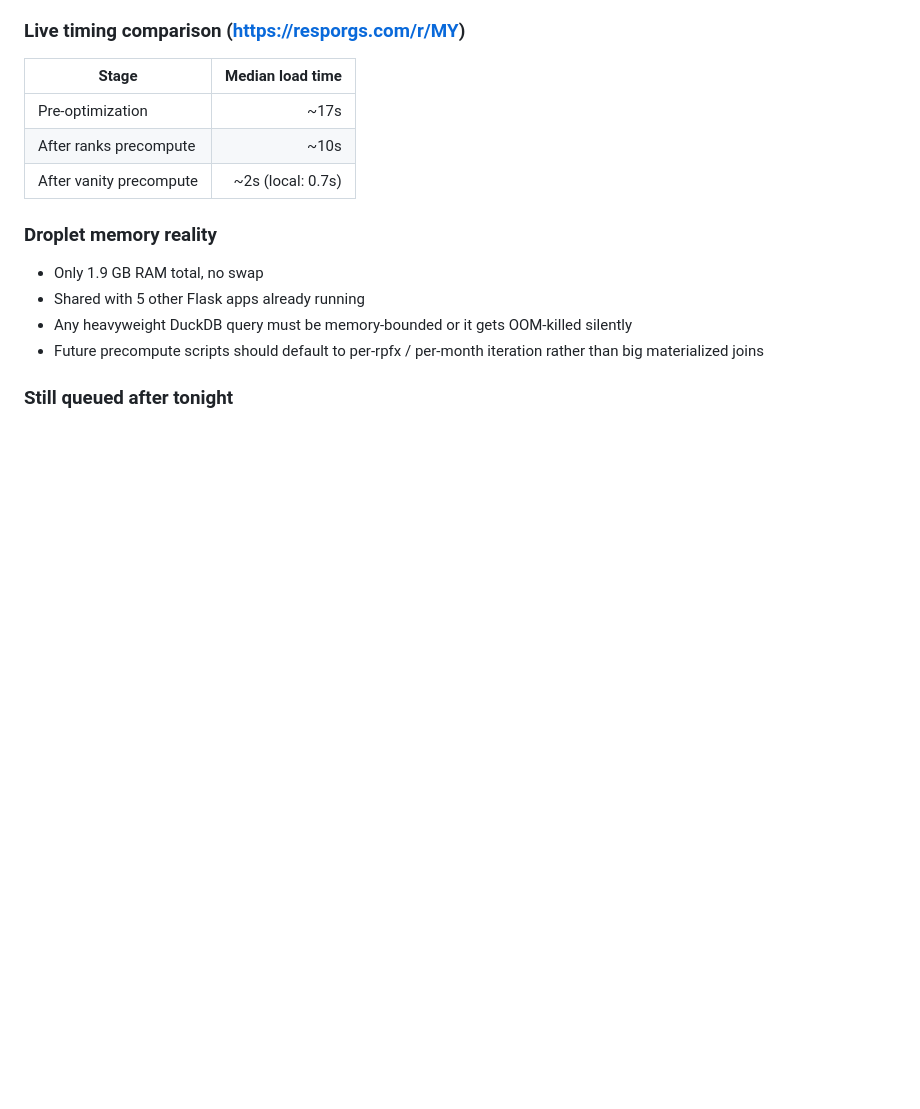
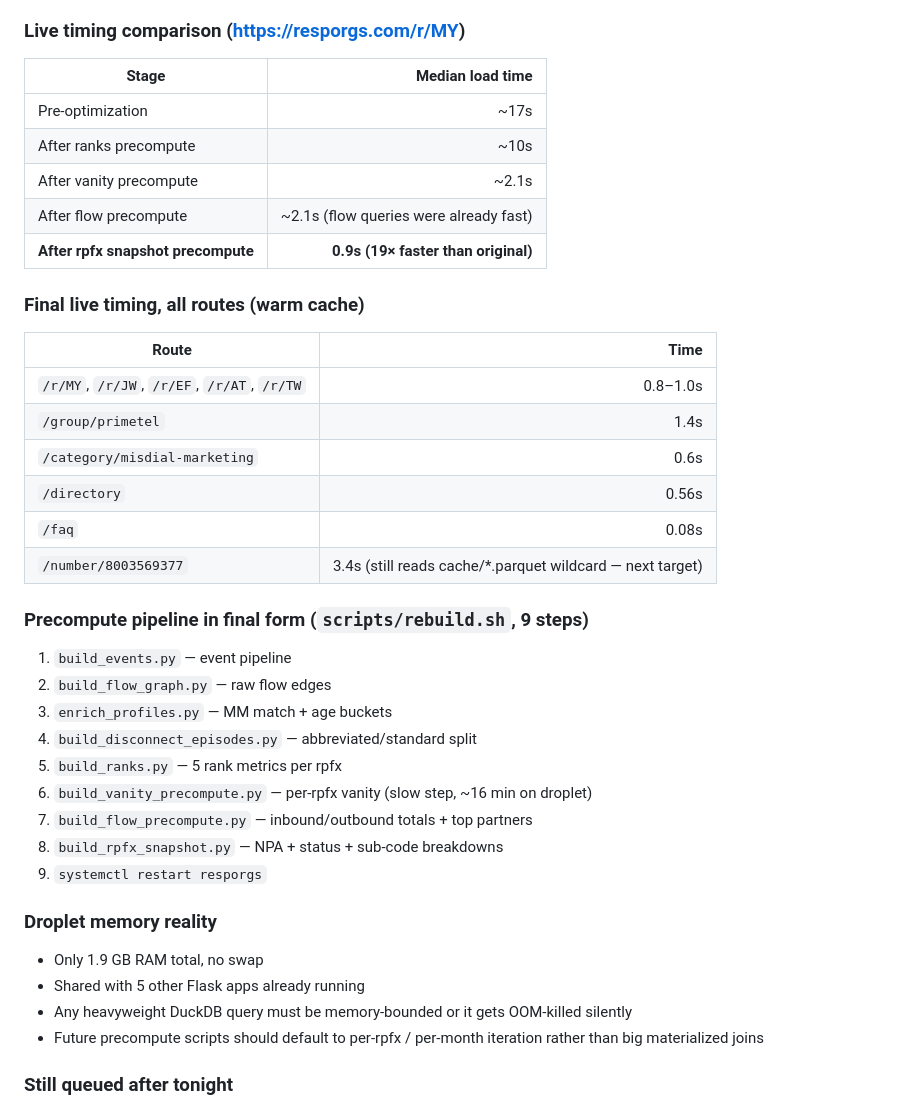
Before and after one commit to 1800MARKETER/resporgs, a Markdown page: plan.md, the part around the change. Drawn GitHub-style; blank space fills up the shorter version.

Commit message:
Log final optimization results (19× faster profile pages)

```diff
--- a/plan.md
+++ b/plan.md
@@ -228,7 +228,30 @@ Plus optional: the sibling `local-prospector/data/master_vanity.db` path the Fla
 |---|---:|
 | Pre-optimization | ~17s |
 | After ranks precompute | ~10s |
-| After vanity precompute | ~2s (local: 0.7s) |
+| After vanity precompute | ~2.1s |
+| After flow precompute | ~2.1s (flow queries were already fast) |
+| **After rpfx snapshot precompute** | **0.9s (19× faster than original)** |
+
+### Final live timing, all routes (warm cache)
+| Route | Time |
+|---|---:|
+| `/r/MY`, `/r/JW`, `/r/EF`, `/r/AT`, `/r/TW` | 0.8–1.0s |
+| `/group/primetel` | 1.4s |
+| `/category/misdial-marketing` | 0.6s |
+| `/directory` | 0.56s |
+| `/faq` | 0.08s |
+| `/number/8003569377` | 3.4s (still reads cache/*.parquet wildcard — next target) |
+
+### Precompute pipeline in final form (`scripts/rebuild.sh`, 9 steps)
+1. `build_events.py` — event pipeline
+2. `build_flow_graph.py` — raw flow edges
+3. `enrich_profiles.py` — MM match + age buckets
+4. `build_disconnect_episodes.py` — abbreviated/standard split
+5. `build_ranks.py` — 5 rank metrics per rpfx
+6. `build_vanity_precompute.py` — per-rpfx vanity (slow step, ~16 min on droplet)
+7. `build_flow_precompute.py` — inbound/outbound totals + top partners
+8. `build_rpfx_snapshot.py` — NPA + status + sub-code breakdowns
+9. `systemctl restart resporgs`
 
 ### Droplet memory reality
 - Only 1.9 GB RAM total, no swap
```
